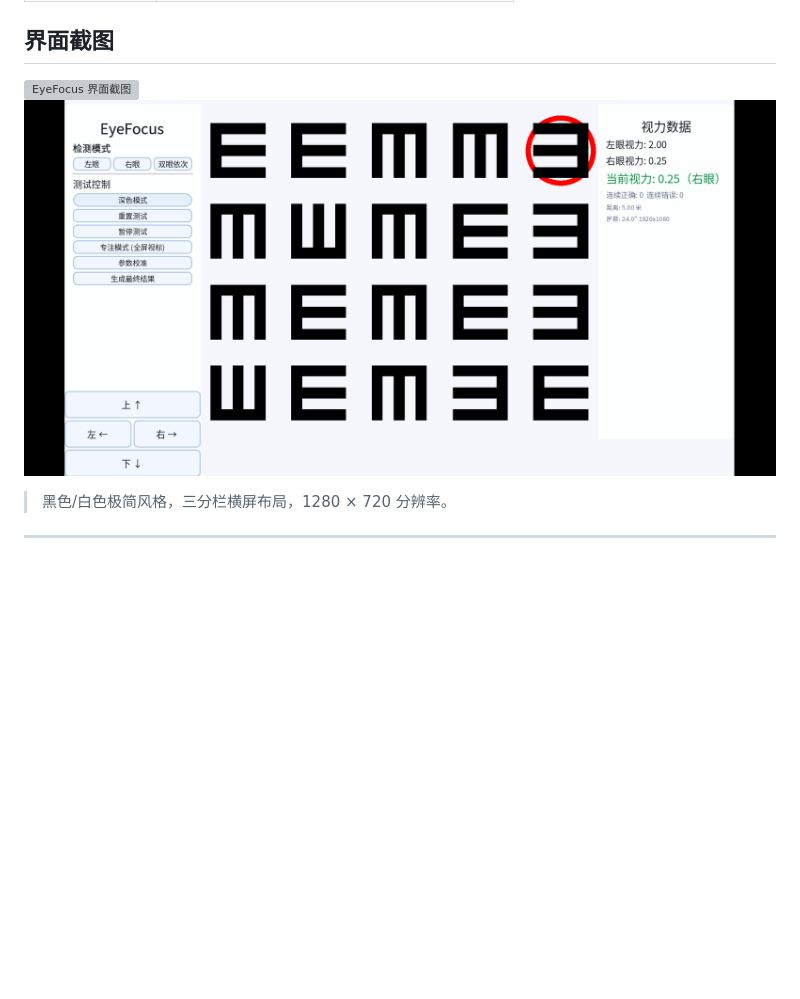
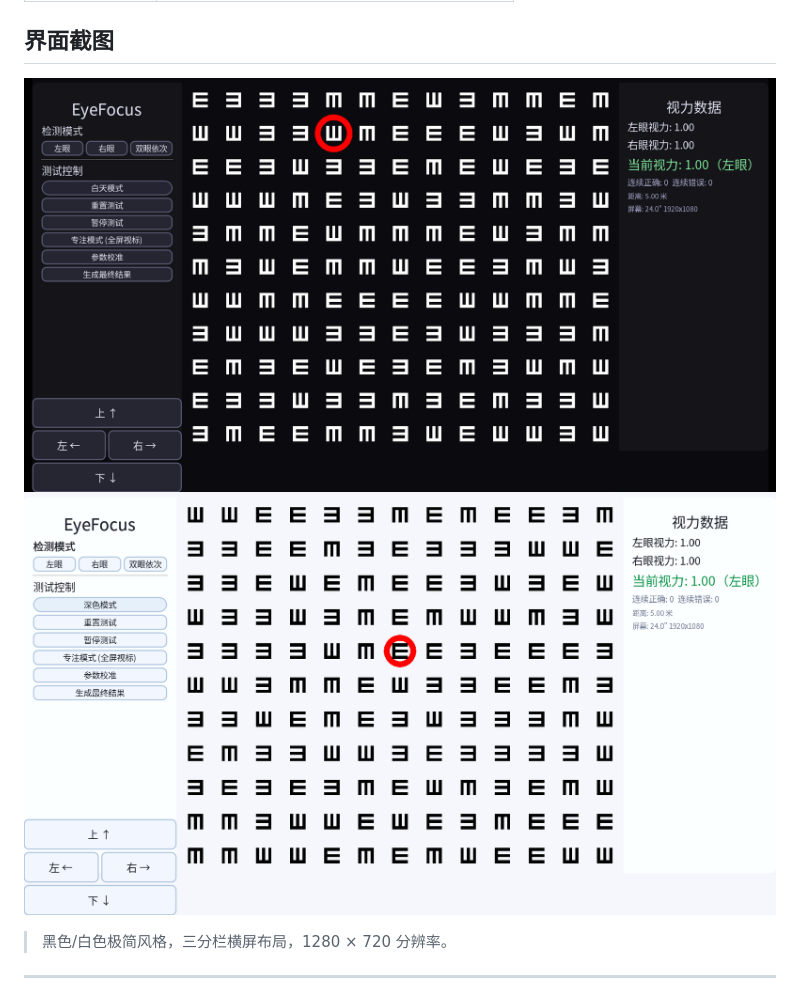
Before and after one commit to Euler-lne/EyeFocus, a Markdown page: README.md, the part around the change. Drawn GitHub-style; blank space fills up the shorter version; grey boxes are pictures that could not be loaded.

Commit message:
修改ReadMe图片

```diff
--- a/README.md
+++ b/README.md
@@ -36,8 +36,8 @@
 
 ## 界面截图
 
-![EyeFocus 界面截图](imgs/screenshot.png)
-![EyeFocus 界面截图](imgs/white.png)
+![EyeFocus 界面截图](imgs/screenshot_dark.png)
+![EyeFocus 界面截图](imgs/screenshot_light.png)
 
 > 黑色/白色极简风格，三分栏横屏布局，1280 × 720 分辨率。
 
```
